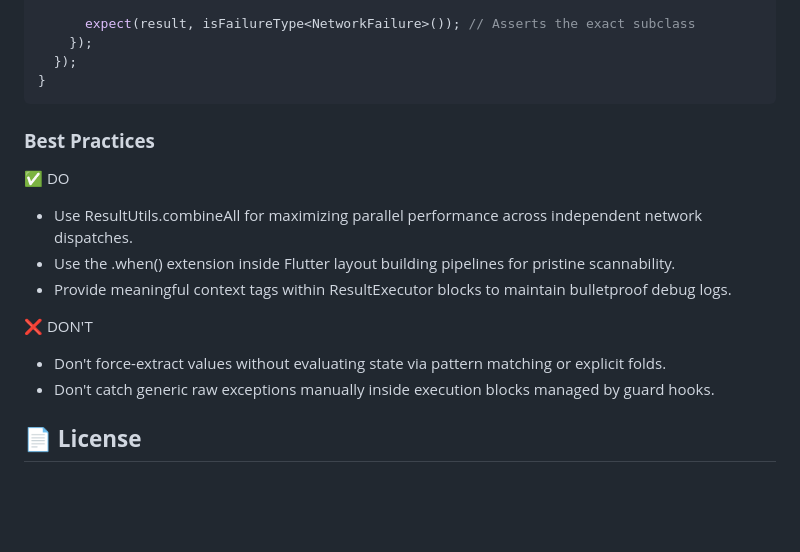
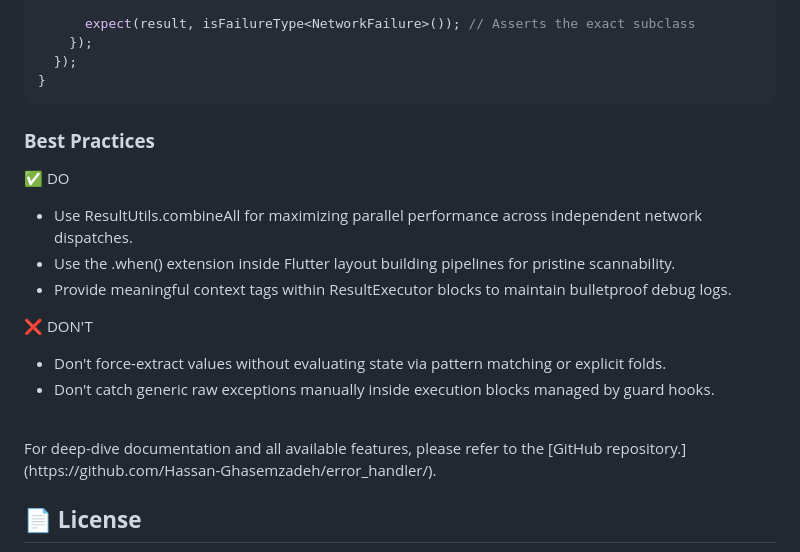
Before and after one commit to Hassan-Ghasemzadeh/error_handler, a Markdown page: README.md, the part around the change. Rendered like a GitHub page; blank space fills up the shorter version.

Commit message:
[Docs] : readme completed

````diff
--- a/README.md
+++ b/README.md
@@ -460,7 +460,6 @@ void main() {
   });
 }
 ```
-
 ### **Best Practices**
 
 ✅ DO
@@ -474,6 +473,8 @@ void main() {
 
 - Don't force-extract values without evaluating state via pattern matching or explicit folds.
 - Don't catch generic raw exceptions manually inside execution blocks managed by guard hooks.
+<br>
+For deep-dive documentation and all available features, please refer to the [GitHub repository.](https://github.com/Hassan-Ghasemzadeh/error_handler/).
 
 **📄 License**
 ---------------
````
